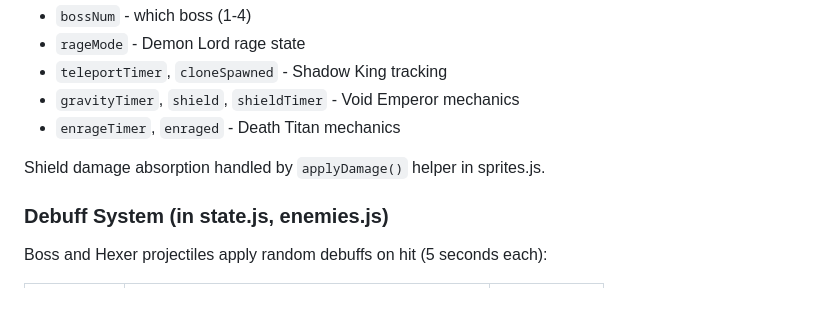
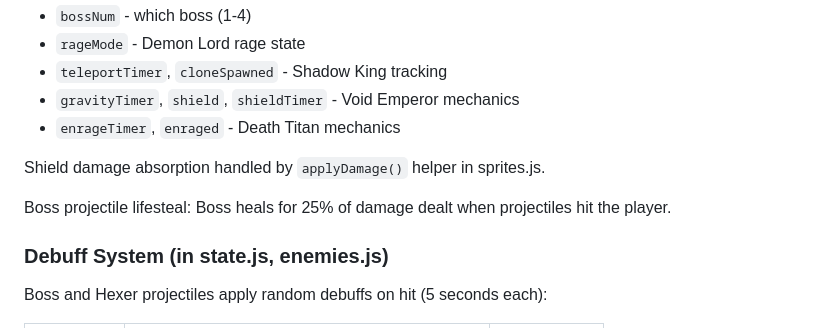
Before and after one commit to fernsugi/sprite-survivor, a Markdown page: CLAUDE.md, the part around the change. GitHub-like rendering; blank space fills up the shorter version.

Commit message:
Document boss projectile lifesteal in CLAUDE.md
🤖 Generated with [Claude Code](https://claude.com/claude-code)

Co-Authored-By: Claude Opus 4.5 <noreply@anthropic.com>

```diff
--- a/CLAUDE.md
+++ b/CLAUDE.md
@@ -93,6 +93,8 @@ Boss-specific properties in boss object:
 
 Shield damage absorption handled by `applyDamage()` helper in sprites.js.
 
+Boss projectile lifesteal: Boss heals for 25% of damage dealt when projectiles hit the player.
+
 ### Debuff System (in state.js, enemies.js)
 Boss and Hexer projectiles apply random debuffs on hit (5 seconds each):
 
```
